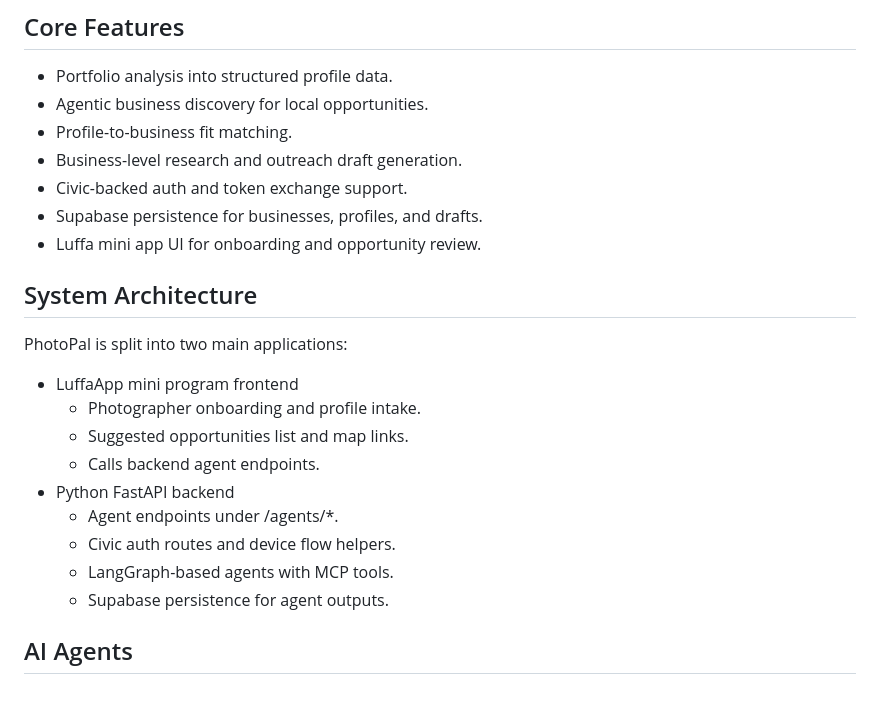
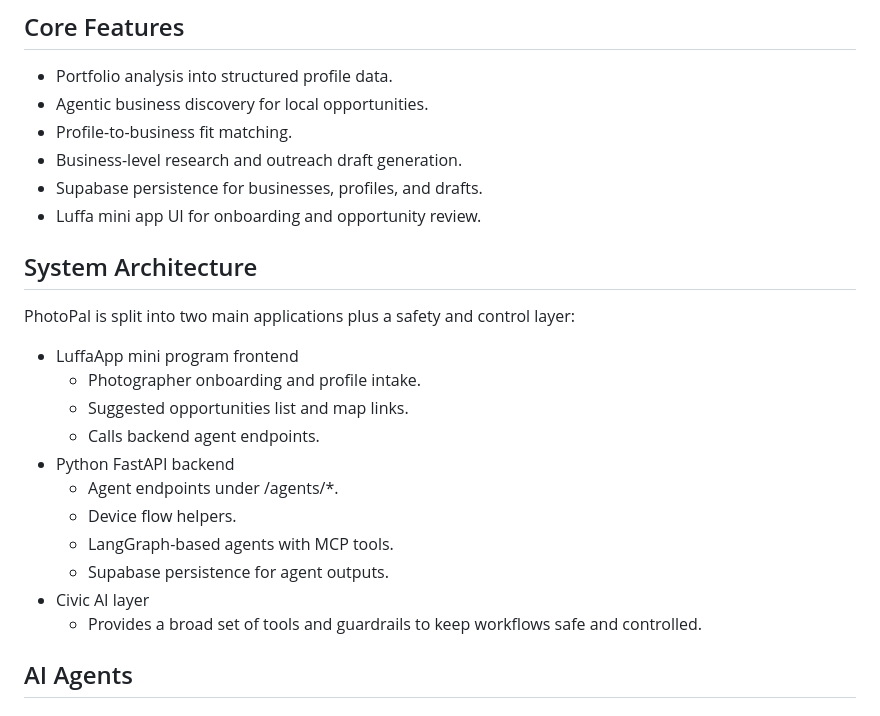
Before and after one commit to Encode-Club-AI-Hackathon/PhotoPal, a Markdown page: README.md, the part around the change. Rendered like a GitHub page.

Commit message:
Update README.md: refine feature list and enhance system architecture description

```diff
--- a/README.md
+++ b/README.md
@@ -45,13 +45,12 @@ PhotoPal automates that workflow in four steps:
 - Agentic business discovery for local opportunities.
 - Profile-to-business fit matching.
 - Business-level research and outreach draft generation.
-- Civic-backed auth and token exchange support.
 - Supabase persistence for businesses, profiles, and drafts.
 - Luffa mini app UI for onboarding and opportunity review.
 
 ## System Architecture
 
-PhotoPal is split into two main applications:
+PhotoPal is split into two main applications plus a safety and control layer:
 
 - LuffaApp mini program frontend
 	- Photographer onboarding and profile intake.
@@ -59,9 +58,11 @@ PhotoPal is split into two main applications:
 	- Calls backend agent endpoints.
 - Python FastAPI backend
 	- Agent endpoints under /agents/*.
-	- Civic auth routes and device flow helpers.
+	- Device flow helpers.
 	- LangGraph-based agents with MCP tools.
 	- Supabase persistence for agent outputs.
+- Civic AI layer
+	- Provides a broad set of tools and guardrails to keep workflows safe and controlled.
 
 ## AI Agents
 
```
